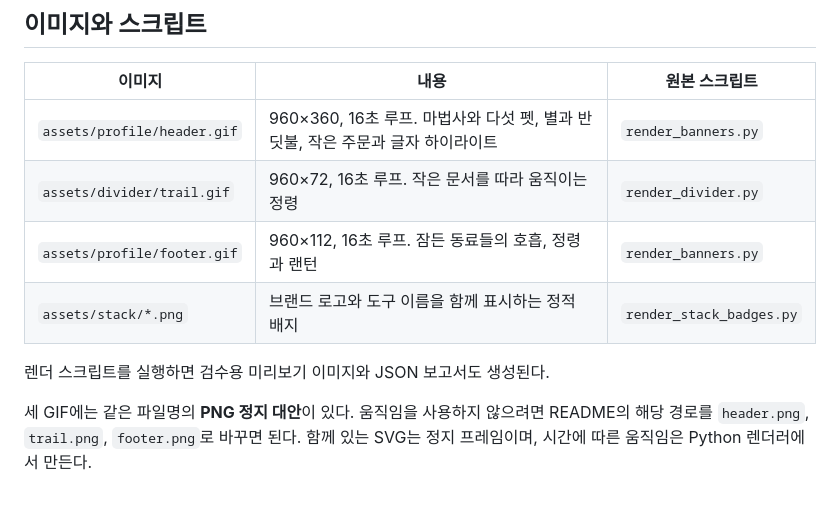
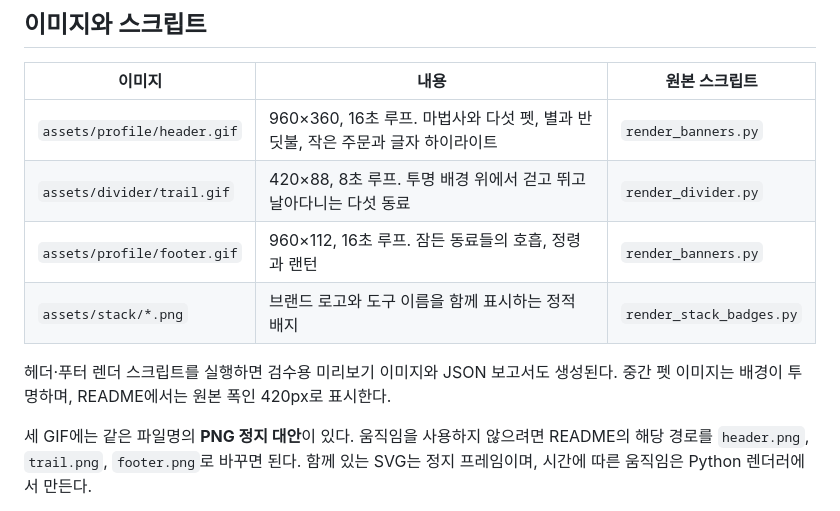
Before and after one commit to koeje1/koeje1, a Markdown page: scripts/README.md, the part around the change. GitHub-like rendering.

```diff
--- a/scripts/README.md
+++ b/scripts/README.md
@@ -20,11 +20,11 @@ python scripts/render_stack_badges.py
 | 이미지 | 내용 | 원본 스크립트 |
 |---|---|---|
 | `assets/profile/header.gif` | 960×360, 16초 루프. 마법사와 다섯 펫, 별과 반딧불, 작은 주문과 글자 하이라이트 | `render_banners.py` |
-| `assets/divider/trail.gif` | 960×72, 16초 루프. 작은 문서를 따라 움직이는 정령 | `render_divider.py` |
+| `assets/divider/trail.gif` | 420×88, 8초 루프. 투명 배경 위에서 걷고 뛰고 날아다니는 다섯 동료 | `render_divider.py` |
 | `assets/profile/footer.gif` | 960×112, 16초 루프. 잠든 동료들의 호흡, 정령과 랜턴 | `render_banners.py` |
 | `assets/stack/*.png` | 브랜드 로고와 도구 이름을 함께 표시하는 정적 배지 | `render_stack_badges.py` |
 
-렌더 스크립트를 실행하면 검수용 미리보기 이미지와 JSON 보고서도 생성된다.
+헤더·푸터 렌더 스크립트를 실행하면 검수용 미리보기 이미지와 JSON 보고서도 생성된다. 중간 펫 이미지는 배경이 투명하며, README에서는 원본 폭인 420px로 표시한다.
 
 세 GIF에는 같은 파일명의 **PNG 정지 대안**이 있다. 움직임을 사용하지 않으려면 README의 해당 경로를 `header.png`, `trail.png`, `footer.png`로 바꾸면 된다. 함께 있는 SVG는 정지 프레임이며, 시간에 따른 움직임은 Python 렌더러에서 만든다.
 
```
Also changed, not shown: README.md (+22 -63 lines), assets/divider/trail.gif, assets/divider/trail.png, assets/profile/header.gif, assets/profile/header.png, 4 other files.
